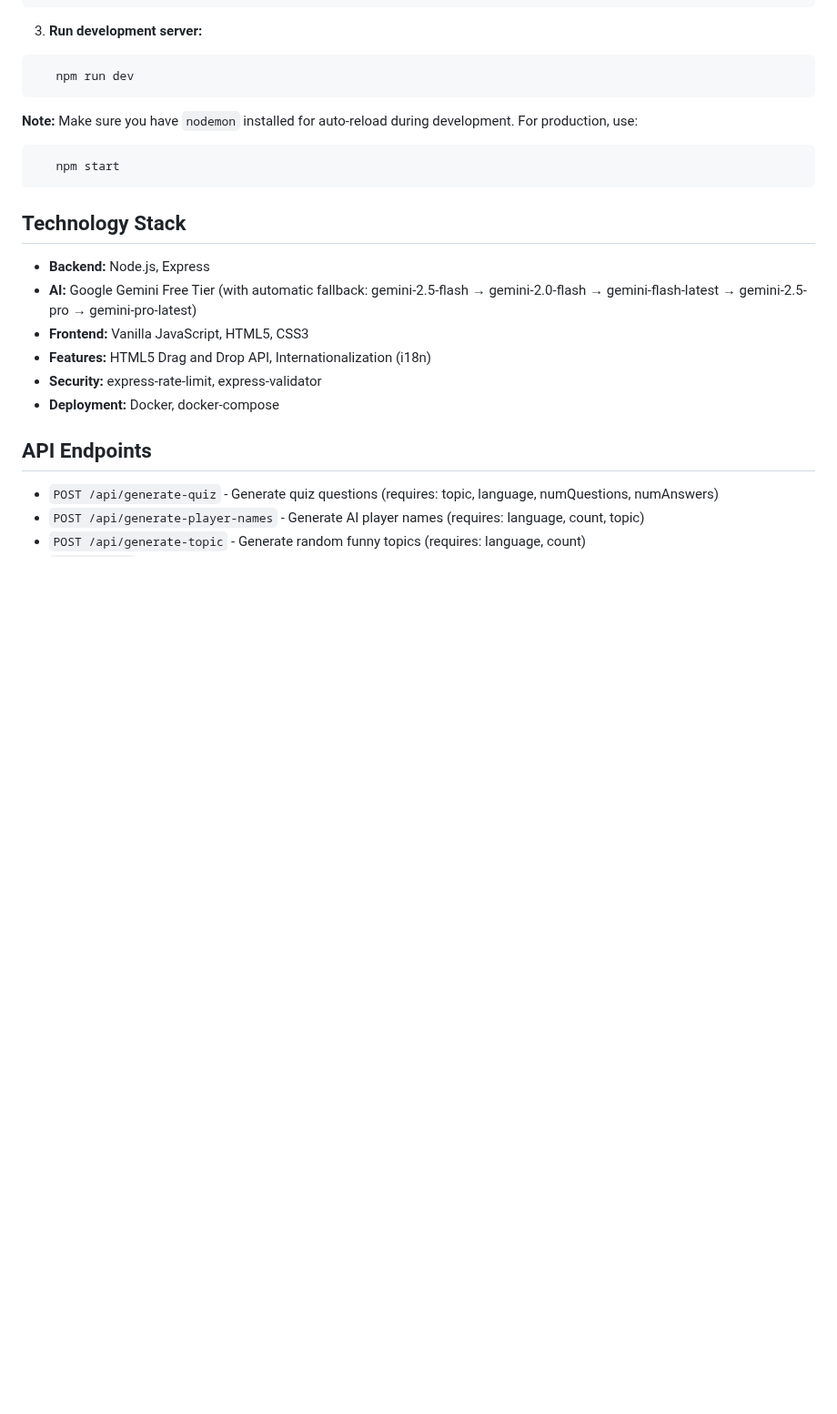
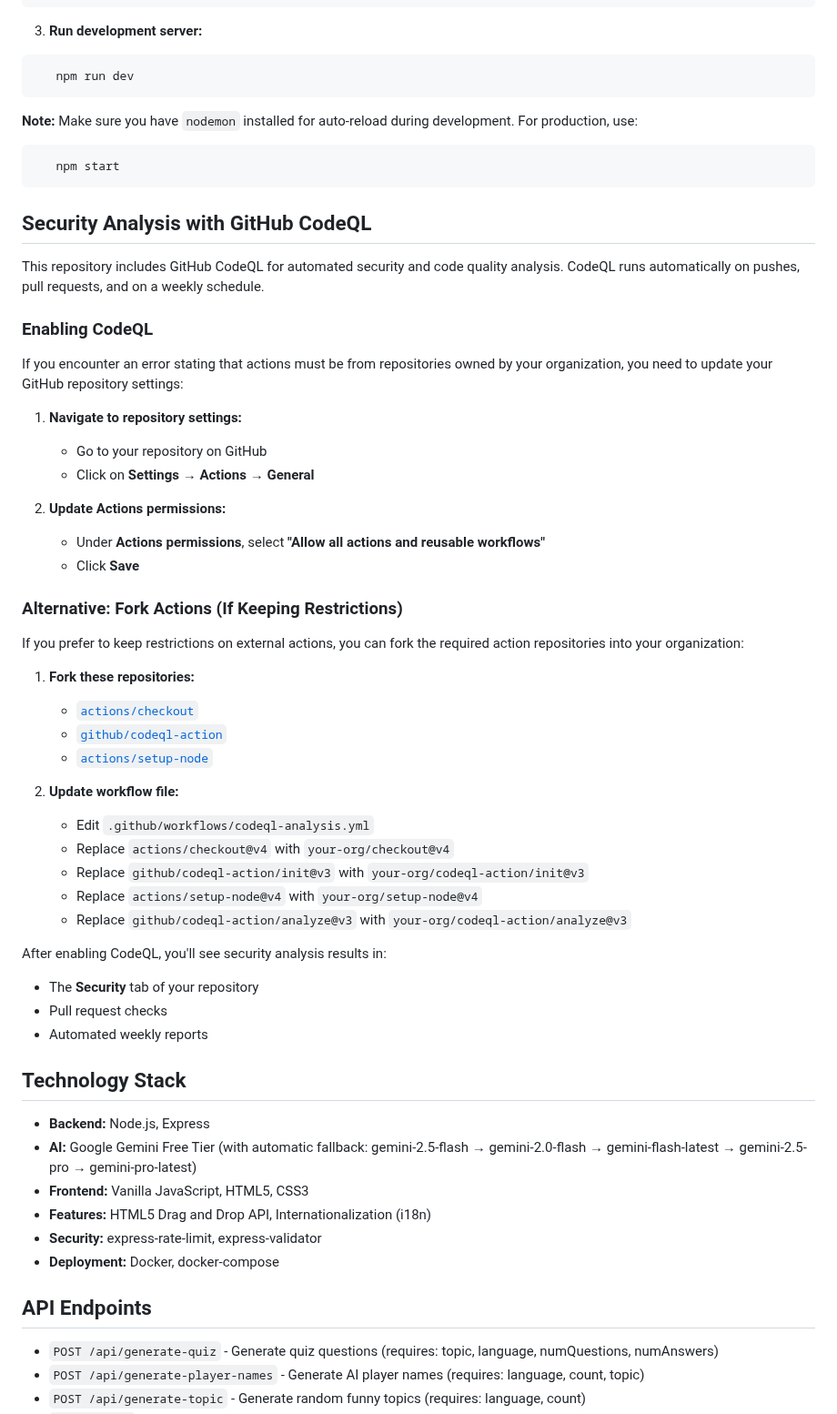
Before and after one commit to rikardronnkvist/vcvq, a Markdown page: README.md, the part around the change. Shown at 91% size. GitHub-like rendering; blank space fills up the shorter version.

Commit message:
Add GitHub CodeQL setup guide to README
- Document how to enable CodeQL by updating repository Actions permissions
- Provide alternative approach for organizations with restricted action policies
- Explain where to find CodeQL analysis results
- Guide users through resolving GitHub Actions permission errors

````diff
--- a/README.md
+++ b/README.md
@@ -111,6 +111,43 @@ http://localhost:3030
    npm start
 ```
 
+## Security Analysis with GitHub CodeQL
+
+This repository includes GitHub CodeQL for automated security and code quality analysis. CodeQL runs automatically on pushes, pull requests, and on a weekly schedule.
+
+### Enabling CodeQL
+
+If you encounter an error stating that actions must be from repositories owned by your organization, you need to update your GitHub repository settings:
+
+1. **Navigate to repository settings:**
+   - Go to your repository on GitHub
+   - Click on **Settings** → **Actions** → **General**
+
+2. **Update Actions permissions:**
+   - Under **Actions permissions**, select **"Allow all actions and reusable workflows"**
+   - Click **Save**
+
+### Alternative: Fork Actions (If Keeping Restrictions)
+
+If you prefer to keep restrictions on external actions, you can fork the required action repositories into your organization:
+
+1. **Fork these repositories:**
+   - [`actions/checkout`](https://github.com/actions/checkout)
+   - [`github/codeql-action`](https://github.com/github/codeql-action)
+   - [`actions/setup-node`](https://github.com/actions/setup-node)
+
+2. **Update workflow file:**
+   - Edit `.github/workflows/codeql-analysis.yml`
+   - Replace `actions/checkout@v4` with `your-org/checkout@v4`
+   - Replace `github/codeql-action/init@v3` with `your-org/codeql-action/init@v3`
+   - Replace `actions/setup-node@v4` with `your-org/setup-node@v4`
+   - Replace `github/codeql-action/analyze@v3` with `your-org/codeql-action/analyze@v3`
+
+After enabling CodeQL, you'll see security analysis results in:
+- The **Security** tab of your repository
+- Pull request checks
+- Automated weekly reports
+
 ## Technology Stack
 
 - **Backend:** Node.js, Express
````
